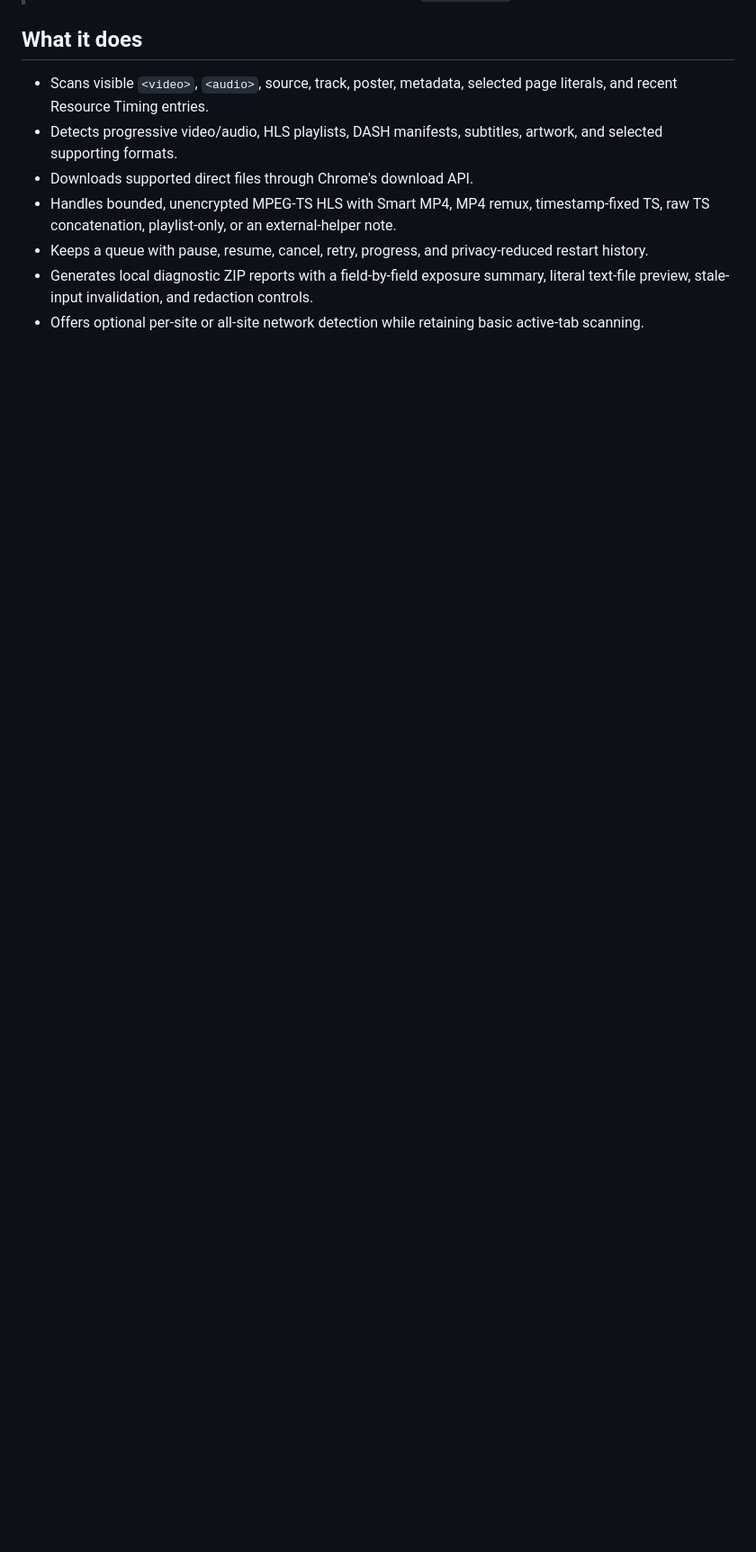
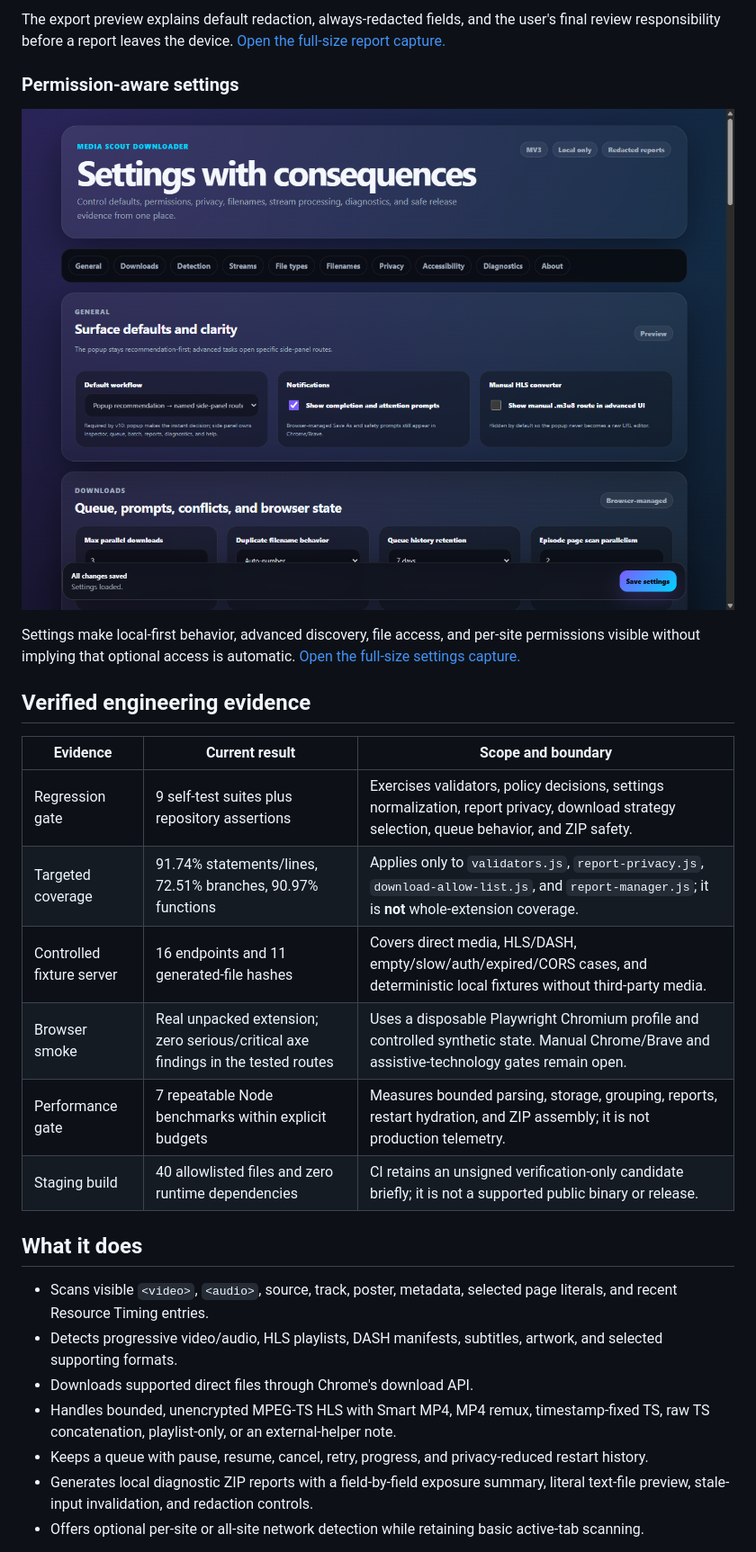
Before and after one commit to NouraldinFarge/media-scout-downloader, a Markdown page: README.md, the part around the change printed below. Shown: that part at 90% size. GitHub-like rendering; pictures changed too: docs/media/settings-overview.png (added); blank space fills up the shorter version.

Commit message:
docs: add recruiter evidence and community UX

```diff
--- a/README.md
+++ b/README.md
@@ -10,3 +25,21 @@ Media Scout Downloader is a local-first Chrome Manifest V3 extension for finding
+The export preview explains default redaction, always-redacted fields, and the user's final review responsibility before a report leaves the device. [Open the full-size report capture.](docs/media/report-route.png)
+
+### Permission-aware settings
+
+[![Settings overview for local-first defaults and permission controls](docs/media/settings-overview.png)](docs/media/settings-overview.png)
+
+Settings make local-first behavior, advanced discovery, file access, and per-site permissions visible without implying that optional access is automatic. [Open the full-size settings capture.](docs/media/settings-overview.png)
+
+## Verified engineering evidence
+
+| Evidence | Current result | Scope and boundary |
+| --- | --- | --- |
+| Regression gate | 9 self-test suites plus repository assertions | Exercises validators, policy decisions, settings normalization, report privacy, download strategy selection, queue behavior, and ZIP safety. |
+| Targeted coverage | 91.74% statements/lines, 72.51% branches, 90.97% functions | Applies only to `validators.js`, `report-privacy.js`, `download-allow-list.js`, and `report-manager.js`; it is **not** whole-extension coverage. |
+| Controlled fixture server | 16 endpoints and 11 generated-file hashes | Covers direct media, HLS/DASH, empty/slow/auth/expired/CORS cases, and deterministic local fixtures without third-party media. |
+| Browser smoke | Real unpacked extension; zero serious/critical axe findings in the tested routes | Uses a disposable Playwright Chromium profile and controlled synthetic state. Manual Chrome/Brave and assistive-technology gates remain open. |
+| Performance gate | 7 repeatable Node benchmarks within explicit budgets | Measures bounded parsing, storage, grouping, reports, restart hydration, and ZIP assembly; it is not production telemetry. |
+| Staging build | 40 allowlisted files and zero runtime dependencies | CI retains an unsigned verification-only candidate briefly; it is not a supported public binary or release. |
 
 ## What it does
 
```
Also changed, not shown: other parts of README.md (+15 -0 lines), .github/pull_request_template.md (added, +19 -0 lines), CODE_OF_CONDUCT.md (added, +79 -0 lines), SUPPORT.md (added, +14 -0 lines), docs/media/README.md (added, +14 -0 lines), docs/media/github-social-preview.png (added), docs/media/inspector-route.png (added), docs/media/report-route.png (added), 9 other files.
